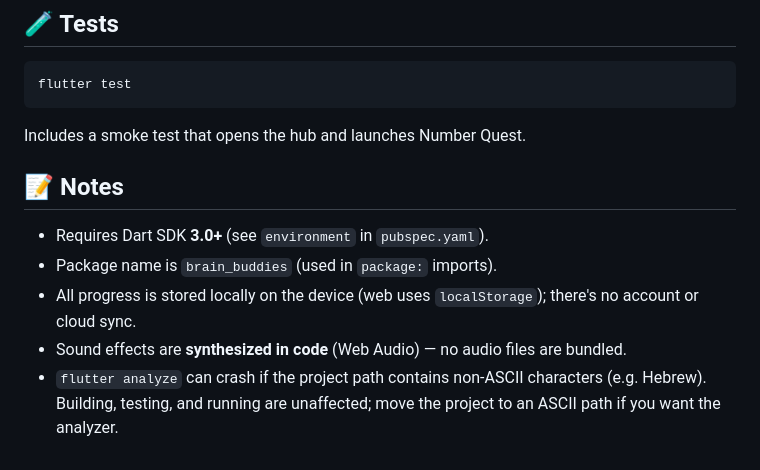
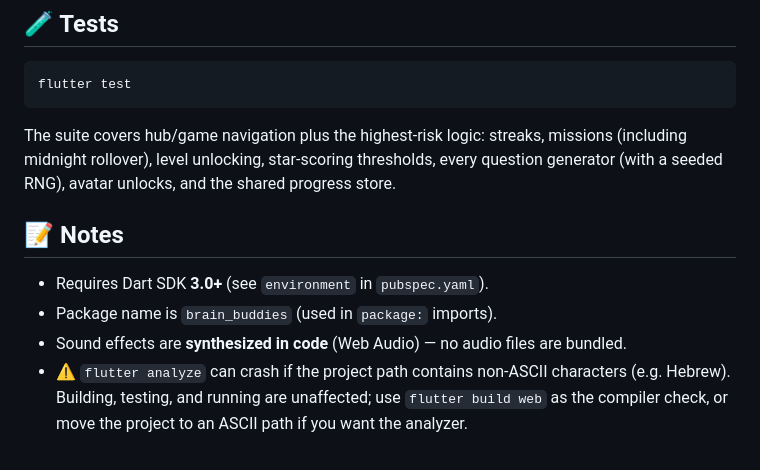
Before and after one commit to nadavmozes/brain-buddies, a Markdown page: README.md, the part around one of its changes. Rendered like a GitHub page.

````diff
--- a/README.md
+++ b/README.md
@@ -129,15 +156,15 @@ flutter build web --release        # Web
 flutter test
 ```
 
-Includes a smoke test that opens the hub and launches Number Quest.
+The suite covers hub/game navigation plus the highest-risk logic: streaks, missions
+(including midnight rollover), level unlocking, star-scoring thresholds, every question
+generator (with a seeded RNG), avatar unlocks, and the shared progress store.
 
 ## 📝 Notes
 
 - Requires Dart SDK **3.0+** (see `environment` in `pubspec.yaml`).
 - Package name is `brain_buddies` (used in `package:` imports).
-- All progress is stored locally on the device (web uses `localStorage`); there's
-  no account or cloud sync.
 - Sound effects are **synthesized in code** (Web Audio) — no audio files are bundled.
-- `flutter analyze` can crash if the project path contains non-ASCII characters
-  (e.g. Hebrew). Building, testing, and running are unaffected; move the project to
-  an ASCII path if you want the analyzer.
+- ⚠️ `flutter analyze` can crash if the project path contains non-ASCII characters
+  (e.g. Hebrew). Building, testing, and running are unaffected; use `flutter build web`
+  as the compiler check, or move the project to an ASCII path if you want the analyzer.
````
Also changed, not shown: other parts of README.md (+90 -63 lines).
